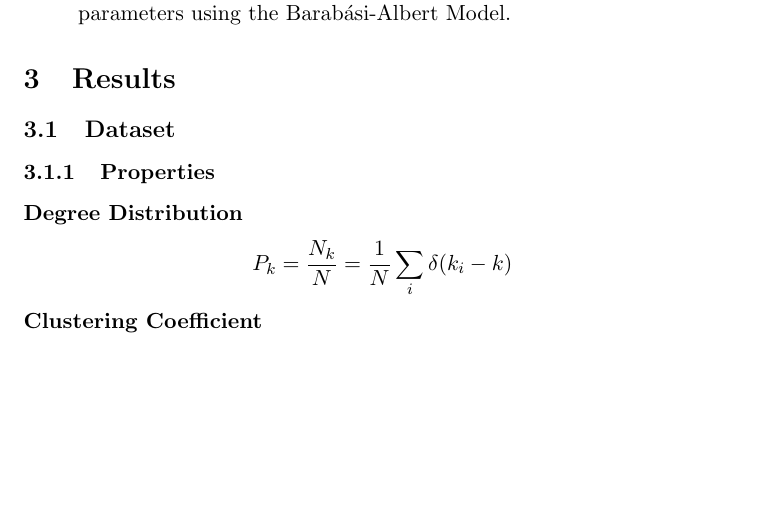
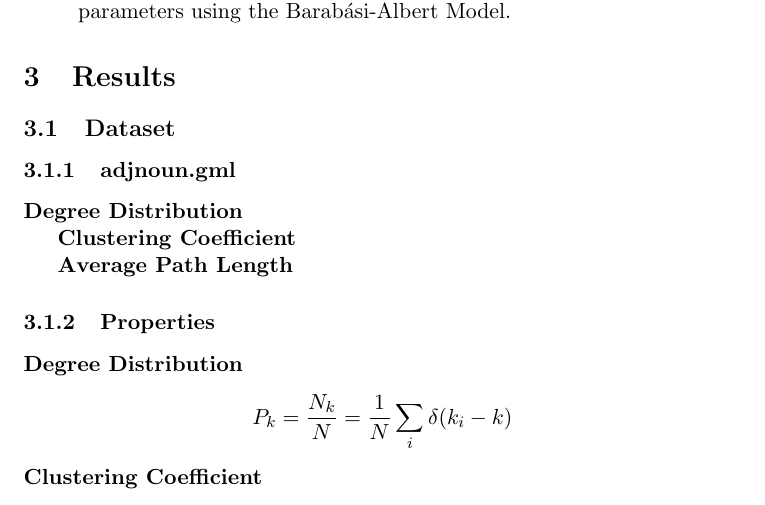
Before and after one commit to j-godinho/graphlib, a LaTeX document (report/main.tex): part of page 4 of 4 before the commit and part of page 4 of 5 after it, cut so that both start at the same text, the shorter picture padded with empty space. Compiled offline with pdfLaTeX.

Commit message:
minor changes

```diff
--- a/report/main.tex
+++ b/report/main.tex
@@ -123,6 +123,12 @@ Because of that we advise the use of the \textit{get} methods for each variable.
 
 \section{Results}
 \subsection{Dataset}
+\subsubsection{adjnoun.gml}
+\textbf{Degree Distribution}
+
+\textbf{Clustering Coefficient}
+
+\textbf{Average Path Length}
 
 
 \subsubsection{Properties}
```
Also changed, not shown: 1 other file.
